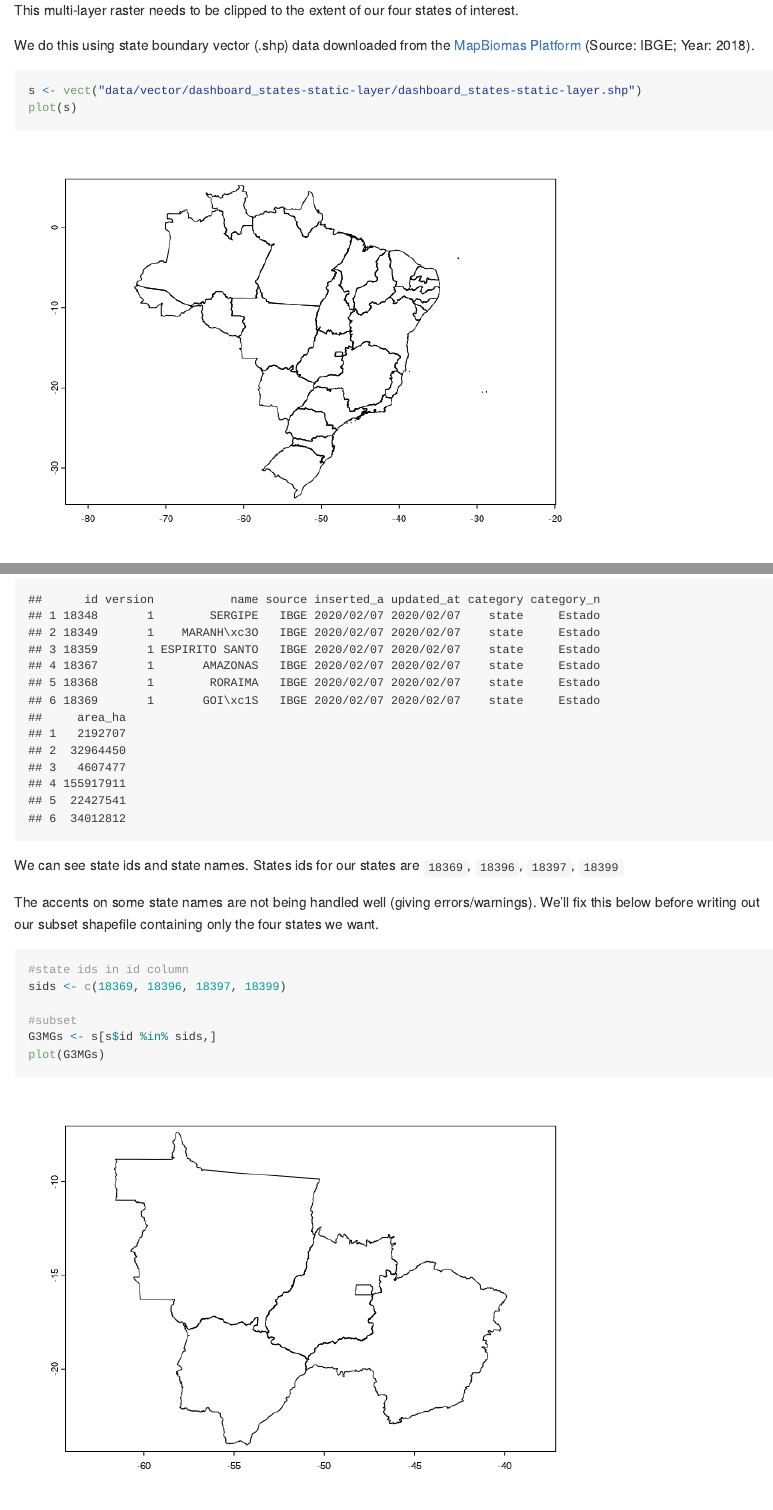
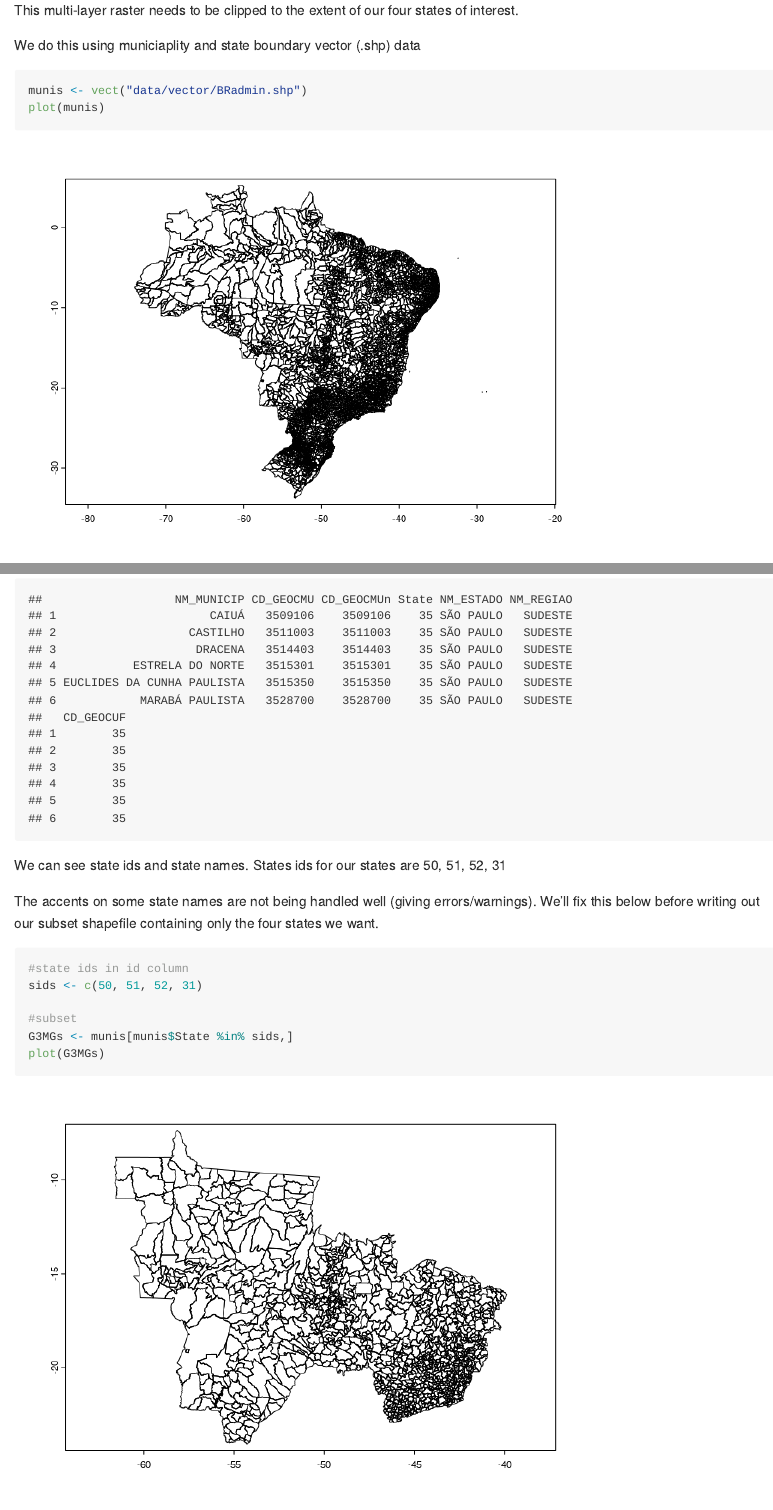
Before and after one commit to jamesdamillington/Cerrado-G3MGs, an R Markdown document (Inputs/Cerrado-LC-Input.Rmd): the page in a window 1100 px wide, from 1630 px down, and a second part further down, joined at a grey line. The pictures show the output file Inputs/Cerrado-LC-Input.md that the author committed with the source, drawn offline in the style of GitHub; long lines of code are wrapped.

Commit message:
switch to BRadmin.shp

````diff
--- a/Inputs/Cerrado-LC-Input.Rmd
+++ b/Inputs/Cerrado-LC-Input.Rmd
@@ -34,7 +34,7 @@
 
 This multi-layer raster needs to be clipped to the extent of our four states of interest.
 
-We do this using state boundary vector (.shp) data  downloaded from the [MapBiomas Platform](https://plataforma.brasil.mapbiomas.org/) (Source: IBGE; Year: 2018).
+We do this using municiaplity and state boundary vector (.shp) data
 ```{r}
-s <- vect("data/vector/dashboard_states-static-layer/dashboard_states-static-layer.shp")
-plot(s)
+munis <- vect("data/vector/BRadmin.shp")
+plot(munis)
@@ -42,14 +42,16 @@ head(s)
 ```
 
-We can see state ids and state names. States ids for our states are `18369`, `18396`, `18397`, `18399`
+We can see state ids and state names. States ids for our states are 50, 51, 52, 31
+
+
 
 The accents on some state names are not being handled well (giving errors/warnings). We'll fix this below before writing out our subset shapefile containing only the four states we want.
 ```{r}
 #state ids in id column
-sids <- c(18369, 18396, 18397, 18399)
+sids <- c(50, 51, 52, 31)
 
 #subset
-G3MGs <- s[s$id %in% sids,]
+G3MGs <- munis[munis$State %in% sids,]
 plot(G3MGs)
 
 head(G3MGs)
````
Also changed, not shown: Inputs/Cerrado-LC-Input.md, Inputs/Cerrado-LC-Input_files/figure-gfm/unnamed-chunk-3-1.png, Inputs/Cerrado-LC-Input_files/figure-gfm/unnamed-chunk-4-1.png, Inputs/Cerrado-LC-Input_files/figure-gfm/unnamed-chunk-6-1.png, Inputs/Cerrado-LC-Input_files/figure-gfm/unnamed-chunk-7-1.png, Inputs/Cerrado-LC-Input.Rmd (9 more changed lines).
